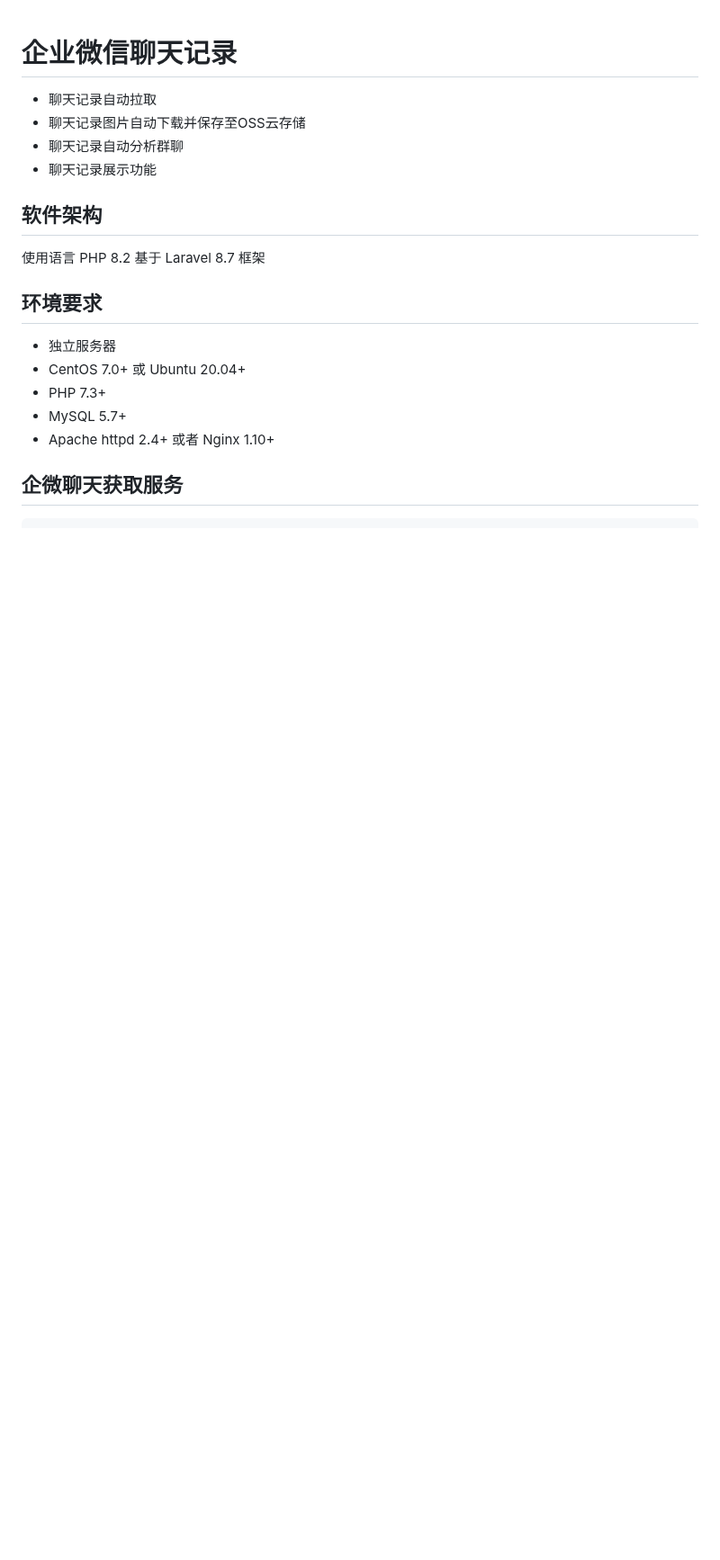
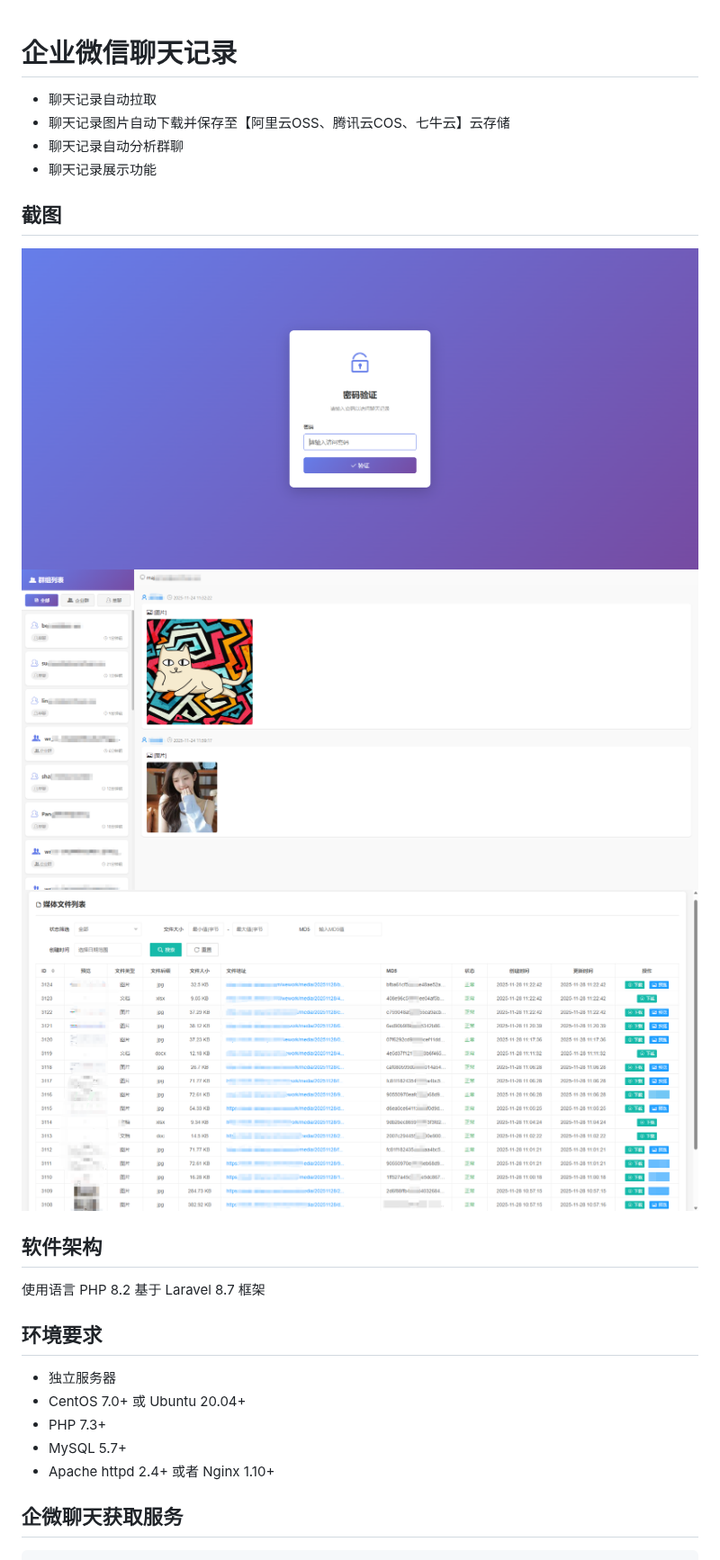
Before and after one commit to majiameng/wework-chat-history, a Markdown page: README.md, the part around the change. Shown at 90% size. Rendered like a GitHub page; pictures changed too: images/1.png (added), images/2.png (added), images/3.png (added); blank space fills up the shorter version.

Commit message:
# 企业微信聊天记录
* 聊天记录自动拉取
* 聊天记录图片自动下载并保存至OSS云存储
* 聊天记录自动分析群聊
* 聊天记录展示功能

```diff
--- a/README.md
+++ b/README.md
@@ -1,9 +1,14 @@
 # 企业微信聊天记录
 
 * 聊天记录自动拉取
-* 聊天记录图片自动下载并保存至OSS云存储
+* 聊天记录图片自动下载并保存至【阿里云OSS、腾讯云COS、七牛云】云存储
 * 聊天记录自动分析群聊
 * 聊天记录展示功能
+
+## 截图
+![1.png](images/1.png)
+![2.png](images/2.png)
+![3.png](images/3.png)
 
 ## 软件架构
 使用语言 PHP 8.2
```
Also changed, not shown: 1 other file.
